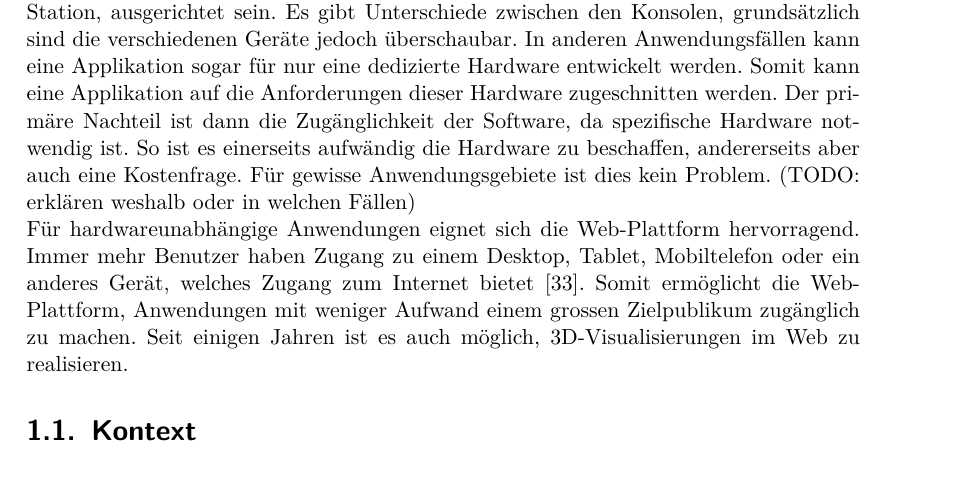
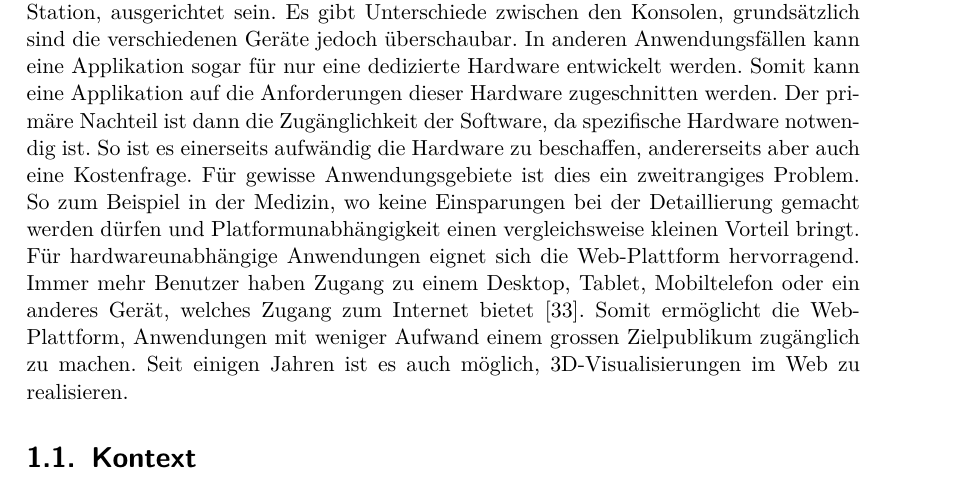
Before and after one commit to kreativwebdesign/lode, a LaTeX document (documentation/report/doc.tex, which reads documentation/report/parts/einleitung.tex): part of page 8 of 53, cut so that both start at the same text. Compiled offline with pdfLaTeX; a missing bibliography style is replaced by a similar one.

Commit message:
Explain where it is ok to not be platform agnostic

```diff
--- a/documentation/report/parts/einleitung.tex
+++ b/documentation/report/parts/einleitung.tex
@@ -9,7 +9,7 @@
 
 3D-Visualisierungen werden in vielen Branchen verwendet. Virtual Reality, CAD-Programme oder Computerspiele sind einige bekannte Anwendungsgebiete. Dank leistungsstärkeren Geräten sind in vielen weiteren Bereichen realere Visualisierungen möglich.
 
-Anwendungen können auf spezifische Hardware, wie zum Beispiel die Spielkonsole PlayStation, ausgerichtet sein. Es gibt Unterschiede zwischen den Konsolen, grundsätzlich sind die verschiedenen Geräte jedoch überschaubar. In anderen Anwendungsfällen kann eine Applikation sogar für nur eine dedizierte Hardware entwickelt werden. Somit kann eine Applikation auf die Anforderungen dieser Hardware zugeschnitten werden. Der primäre Nachteil ist dann die Zugänglichkeit der Software, da spezifische Hardware notwendig ist. So ist es einerseits aufwändig die Hardware zu beschaffen, andererseits aber auch eine Kostenfrage. Für gewisse Anwendungsgebiete ist dies kein Problem. (TODO: erklären weshalb oder in welchen Fällen)
+Anwendungen können auf spezifische Hardware, wie zum Beispiel die Spielkonsole PlayStation, ausgerichtet sein. Es gibt Unterschiede zwischen den Konsolen, grundsätzlich sind die verschiedenen Geräte jedoch überschaubar. In anderen Anwendungsfällen kann eine Applikation sogar für nur eine dedizierte Hardware entwickelt werden. Somit kann eine Applikation auf die Anforderungen dieser Hardware zugeschnitten werden. Der primäre Nachteil ist dann die Zugänglichkeit der Software, da spezifische Hardware notwendig ist. So ist es einerseits aufwändig die Hardware zu beschaffen, andererseits aber auch eine Kostenfrage. Für gewisse Anwendungsgebiete ist dies ein zweitrangiges Problem. So zum Beispiel in der Medizin, wo keine Einsparungen bei der Detaillierung gemacht werden dürfen und Platformunabhängigkeit einen vergleichsweise kleinen Vorteil bringt.
 
 Für hardwareunabhängige Anwendungen eignet sich die Web-Plattform hervorragend.
 Immer mehr Benutzer haben Zugang zu einem Desktop, Tablet, Mobiltelefon oder ein anderes Gerät, welches Zugang zum Internet bietet \cite{peopleWithInternetAccess}.
```
